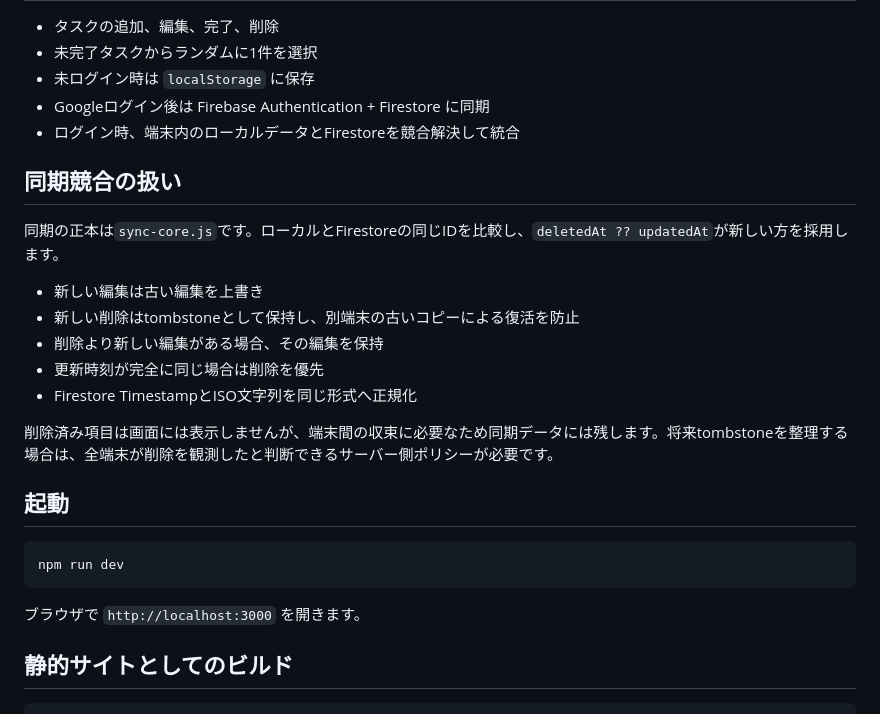
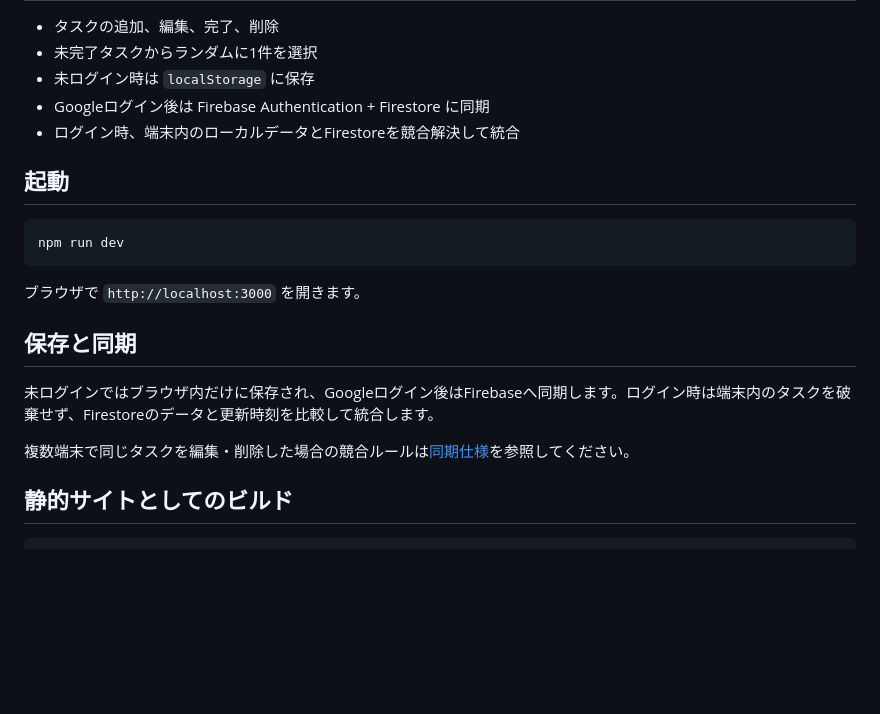
Before and after one commit to misaka310/task-picker, a Markdown page: README.md, the part around the change. Rendered like a GitHub page; blank space fills up the shorter version.

Commit message:
docs: streamline README for first-time users (#8)

````diff
--- a/README.md
+++ b/README.md
@@ -23,18 +23,6 @@ https://task-picker.onrender.com/
 - Googleログイン後は Firebase Authentication + Firestore に同期
 - ログイン時、端末内のローカルデータとFirestoreを競合解決して統合
 
-## 同期競合の扱い
-
-同期の正本は`sync-core.js`です。ローカルとFirestoreの同じIDを比較し、`deletedAt ?? updatedAt`が新しい方を採用します。
-
-- 新しい編集は古い編集を上書き
-- 新しい削除はtombstoneとして保持し、別端末の古いコピーによる復活を防止
-- 削除より新しい編集がある場合、その編集を保持
-- 更新時刻が完全に同じ場合は削除を優先
-- Firestore TimestampとISO文字列を同じ形式へ正規化
-
-削除済み項目は画面には表示しませんが、端末間の収束に必要なため同期データには残します。将来tombstoneを整理する場合は、全端末が削除を観測したと判断できるサーバー側ポリシーが必要です。
-
 ## 起動
 
 ```bash
@@ -42,6 +30,12 @@ npm run dev
 ```
 
 ブラウザで `http://localhost:3000` を開きます。
+
+## 保存と同期
+
+未ログインではブラウザ内だけに保存され、Googleログイン後はFirebaseへ同期します。ログイン時は端末内のタスクを破棄せず、Firestoreのデータと更新時刻を比較して統合します。
+
+複数端末で同じタスクを編集・削除した場合の競合ルールは[同期仕様](docs/sync.md)を参照してください。
 
 ## 静的サイトとしてのビルド
 
````
Also changed, not shown: docs/sync.md (added, +19 -0 lines).
